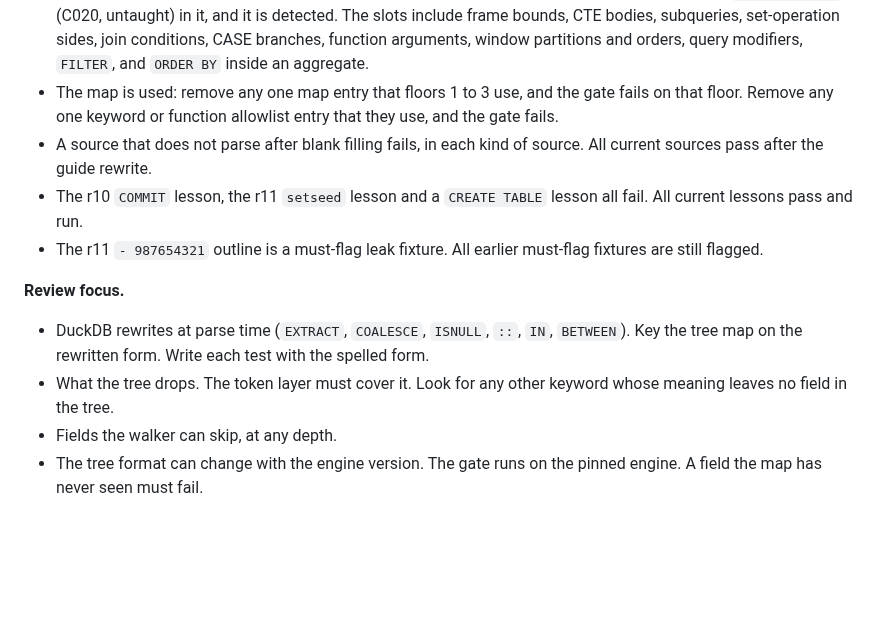
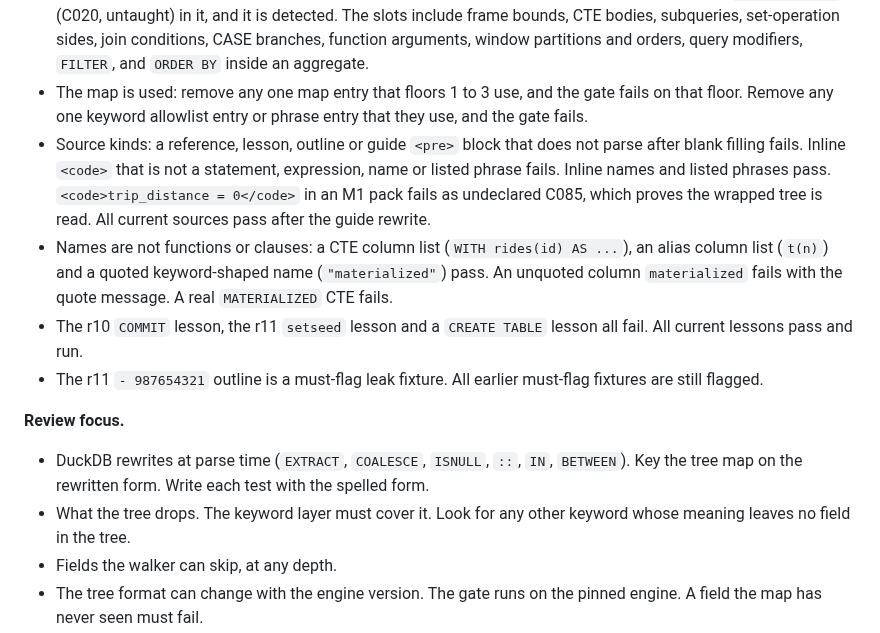
Before and after one commit to Business-Analytics-at-Gies/badm554-taxi-crawler, a Markdown page: docs/v2/stage2-resume-2026-10-23.md, the part around one of its changes. Drawn GitHub-style; blank space fills up the shorter version.

```diff
--- a/docs/v2/stage2-resume-2026-10-23.md
+++ b/docs/v2/stage2-resume-2026-10-23.md
@@ -300,9 +309,15 @@ the tree layer.
   branches, function arguments, window partitions and orders, query modifiers, `FILTER`, and
   `ORDER BY` inside an aggregate.
 - The map is used: remove any one map entry that floors 1 to 3 use, and the gate fails on that
-  floor. Remove any one keyword or function allowlist entry that they use, and the gate fails.
-- A source that does not parse after blank filling fails, in each kind of source. All current
-  sources pass after the guide rewrite.
+  floor. Remove any one keyword allowlist entry or phrase entry that they use, and the gate fails.
+- Source kinds: a reference, lesson, outline or guide `<pre>` block that does not parse after
+  blank filling fails. Inline `<code>` that is not a statement, expression, name or listed phrase
+  fails. Inline names and listed phrases pass. `<code>trip_distance = 0</code>` in an M1 pack
+  fails as undeclared C085, which proves the wrapped tree is read. All current sources pass after
+  the guide rewrite.
+- Names are not functions or clauses: a CTE column list (`WITH rides(id) AS ...`), an alias
+  column list (`t(n)`) and a quoted keyword-shaped name (`"materialized"`) pass. An unquoted
+  column `materialized` fails with the quote message. A real `MATERIALIZED` CTE fails.
 - The r10 `COMMIT` lesson, the r11 `setseed` lesson and a `CREATE TABLE` lesson all fail. All
   current lessons pass and run.
 - The r11 `- 987654321` outline is a must-flag leak fixture. All earlier must-flag fixtures are
@@ -312,7 +327,7 @@ the tree layer.
 
 - DuckDB rewrites at parse time (`EXTRACT`, `COALESCE`, `ISNULL`, `::`, `IN`, `BETWEEN`). Key the
   tree map on the rewritten form. Write each test with the spelled form.
-- What the tree drops. The token layer must cover it. Look for any other keyword whose meaning
+- What the tree drops. The keyword layer must cover it. Look for any other keyword whose meaning
   leaves no field in the tree.
 - Fields the walker can skip, at any depth.
 - The tree format can change with the engine version. The gate runs on the pinned engine. A
```
Also changed, not shown: other parts of docs/v2/stage2-resume-2026-10-23.md (+41 -32 lines), docs/v2/stage2-spec-review-r3b-2.md (added, +35 -0 lines).
